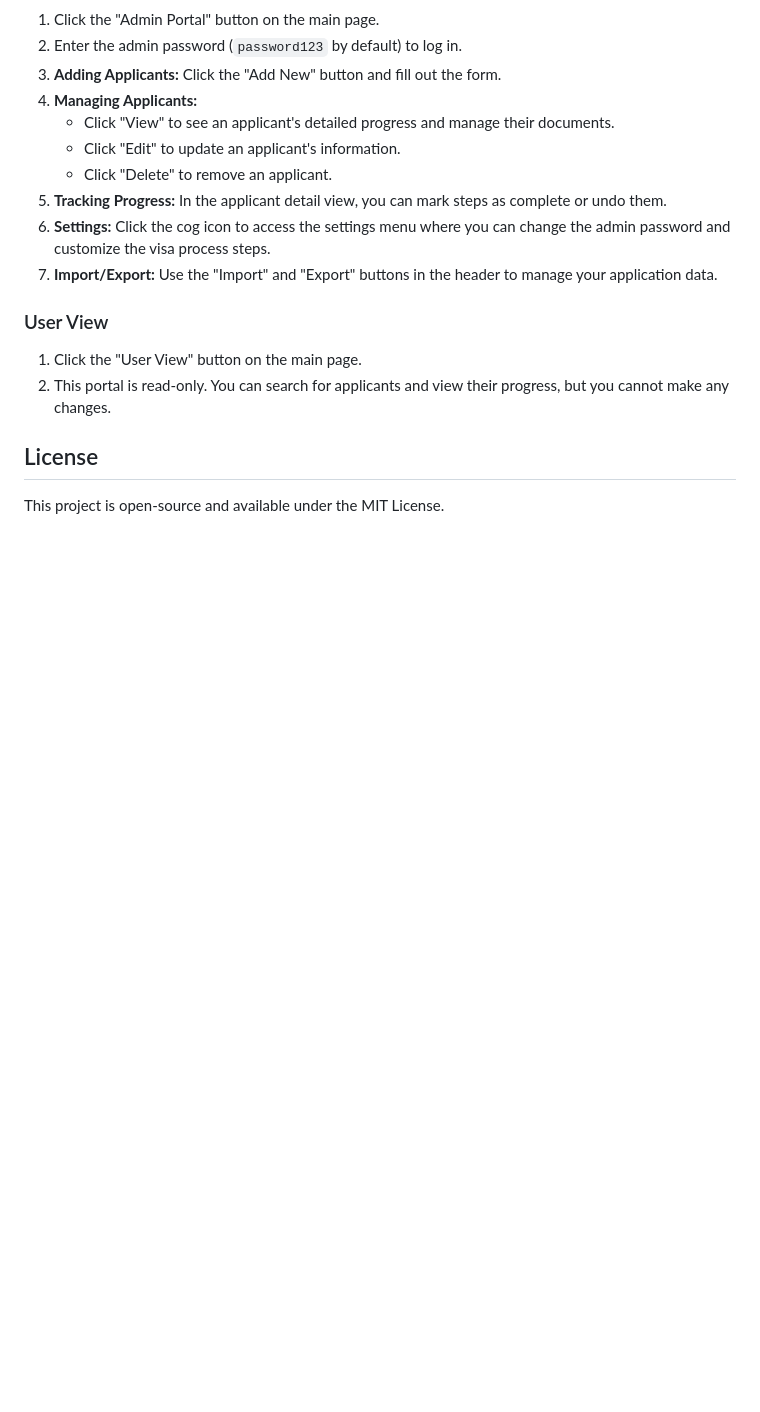
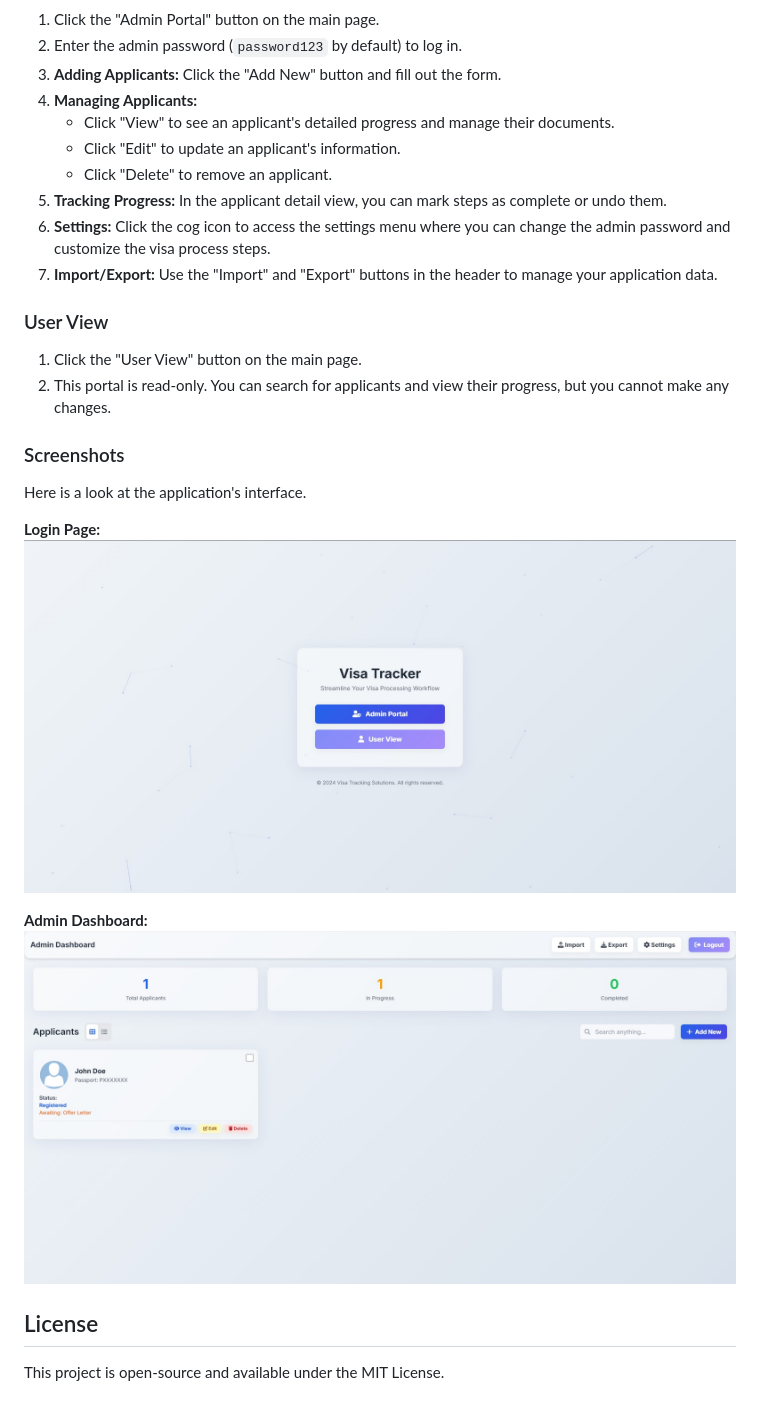
Before and after one commit to mo-omen/FVT-Self-Hosted, a Markdown page: README.md, the part around the change printed below. GitHub-like rendering; pictures changed too: screenshots/dashboard-view.jpg (added), screenshots/login-page.jpg (added); blank space fills up the shorter version.

Commit message:
feat and fixes
- Added Screenshots
- Fixed a typo in the APPLICANTS_FILE variable name within the /api/applicants/:id DELETE endpoint. This resolves the bug preventing applicants from being deleted.

```diff
--- a/README.md
+++ b/README.md
@@ -89,6 +91,16 @@ A simple, modern, and self-hosted web application to track the progress of freel
 1.  Click the "User View" button on the main page.
 2.  This portal is read-only. You can search for applicants and view their progress, but you cannot make any changes.
 
+### Screenshots
+
+Here is a look at the application's interface.
+
+**Login Page:**
+![Login Page Screenshot](./screenshots/login-page.jpg)
+
+**Admin Dashboard:**
+![Dashboard Screenshot](./screenshots/dashboard-view.jpg)
+
 ## License
 
 This project is open-source and available under the MIT License.
```
Also changed, not shown: other parts of README.md (+3 -1 lines), 1 other file.
